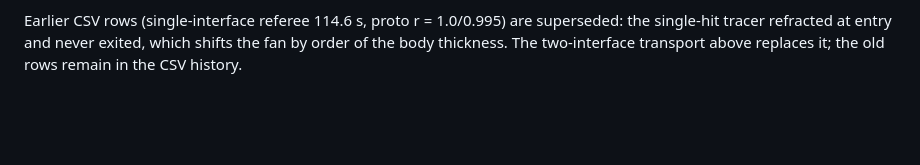
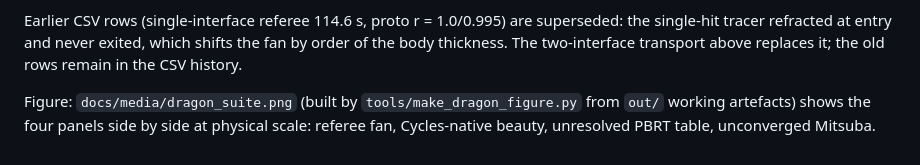
Before and after one commit to Debyte404/LUMENFOLD, a Markdown page: docs/EVIDENCE.md, the part around the change. Rendered like a GitHub page; blank space fills up the shorter version.

Commit message:
Add dragon suite comparison figure and reference it

```diff
--- a/docs/EVIDENCE.md
+++ b/docs/EVIDENCE.md
@@ -2658,3 +2658,8 @@ Earlier CSV rows (single-interface referee 114.6 s, proto r = 1.0/0.995)
 are superseded: the single-hit tracer refracted at entry and never exited,
 which shifts the fan by order of the body thickness. The two-interface
 transport above replaces it; the old rows remain in the CSV history.
+
+Figure: `docs/media/dragon_suite.png` (built by
+`tools/make_dragon_figure.py` from `out/` working artefacts) shows the four
+panels side by side at physical scale: referee fan, Cycles-native beauty,
+unresolved PBRT table, unconverged Mitsuba.
```
Also changed, not shown: docs/media/dragon_suite.png (added), 1 other file.
